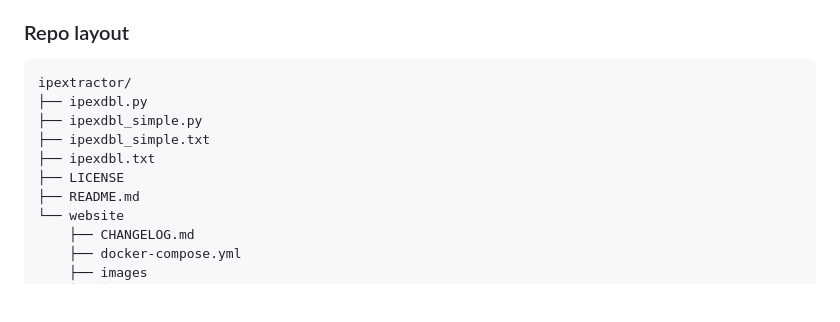
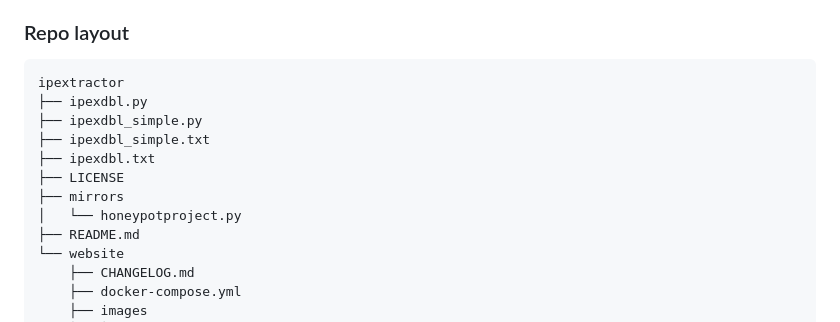
Before and after one commit to ZEROF/ipextractor, a Markdown page: README.md, the part around the change. GitHub-like rendering; blank space fills up the shorter version.

Commit message:
Update Repo layout info

````diff
--- a/README.md
+++ b/README.md
@@ -61,12 +61,14 @@ Instruction for [Fortigate](https://docs.fortinet.com/document/fortigate/7.2.4/a
 
 ### Repo layout
 ```
-ipextractor/
+ipextractor
 ├── ipexdbl.py
 ├── ipexdbl_simple.py
 ├── ipexdbl_simple.txt
 ├── ipexdbl.txt
 ├── LICENSE
+├── mirrors
+│   └── honeypotproject.py
 ├── README.md
 └── website
     ├── CHANGELOG.md
````
